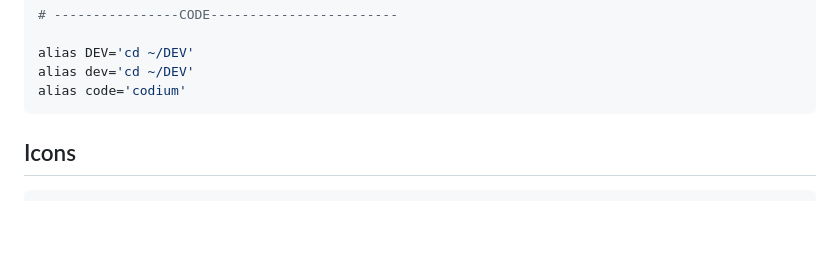
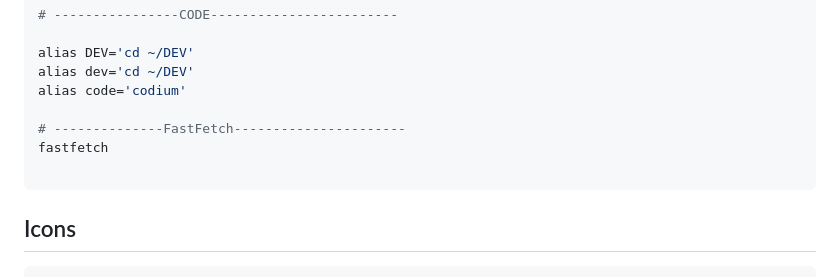
Before and after one commit to hidmush86/Bazzite-Laptop-Setup-Guide, a Markdown page: README.md, the part around the change. Drawn GitHub-style; blank space fills up the shorter version.

````diff
--- a/README.md
+++ b/README.md
@@ -62,6 +62,10 @@ alias dsize='sudo docker images --format "{{.Repository}}:{{.Tag}} {{.Size}}" |
 alias DEV='cd ~/DEV'
 alias dev='cd ~/DEV'
 alias code='codium'
+
+# --------------FastFetch----------------------
+fastfetch
+
 ```
 
 ## Icons
````
